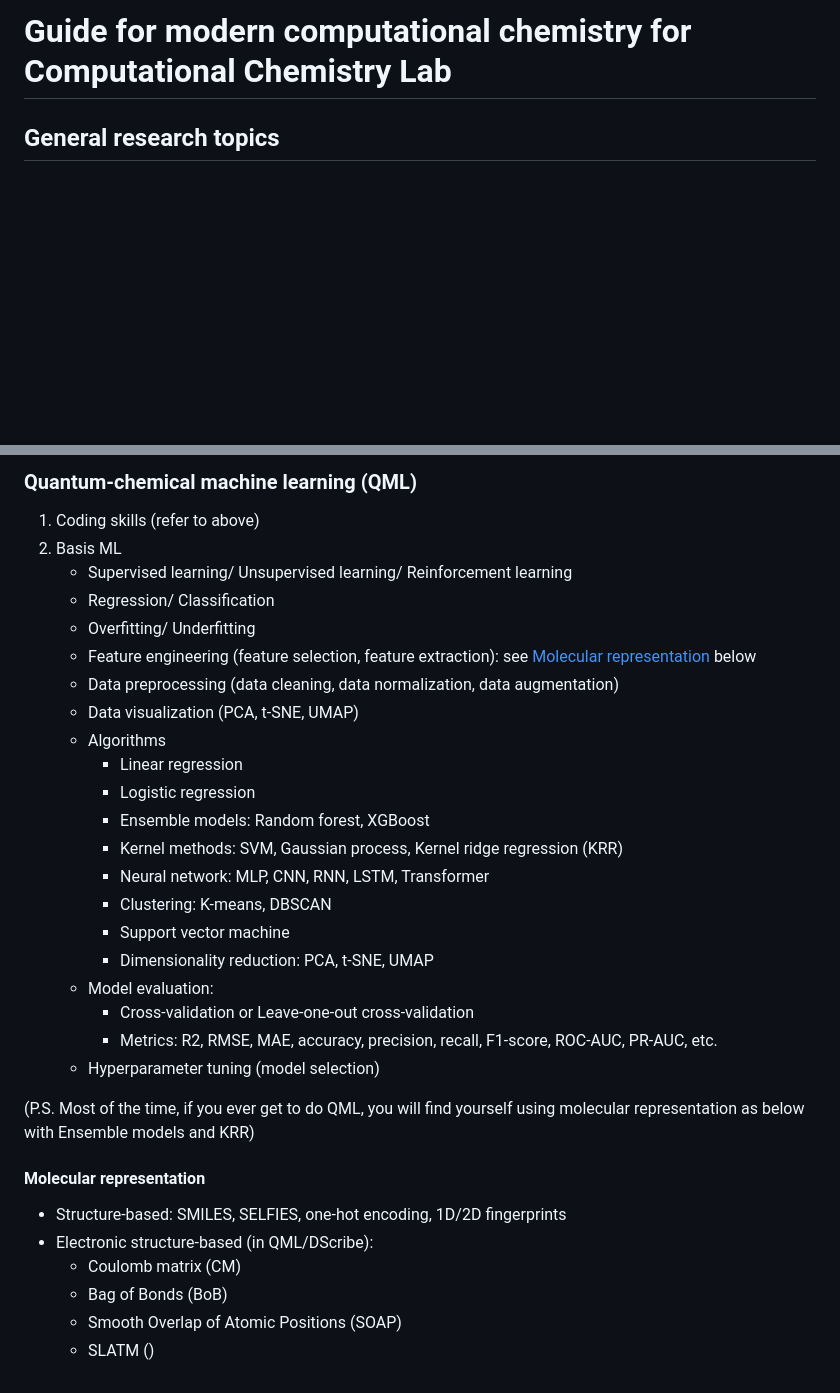
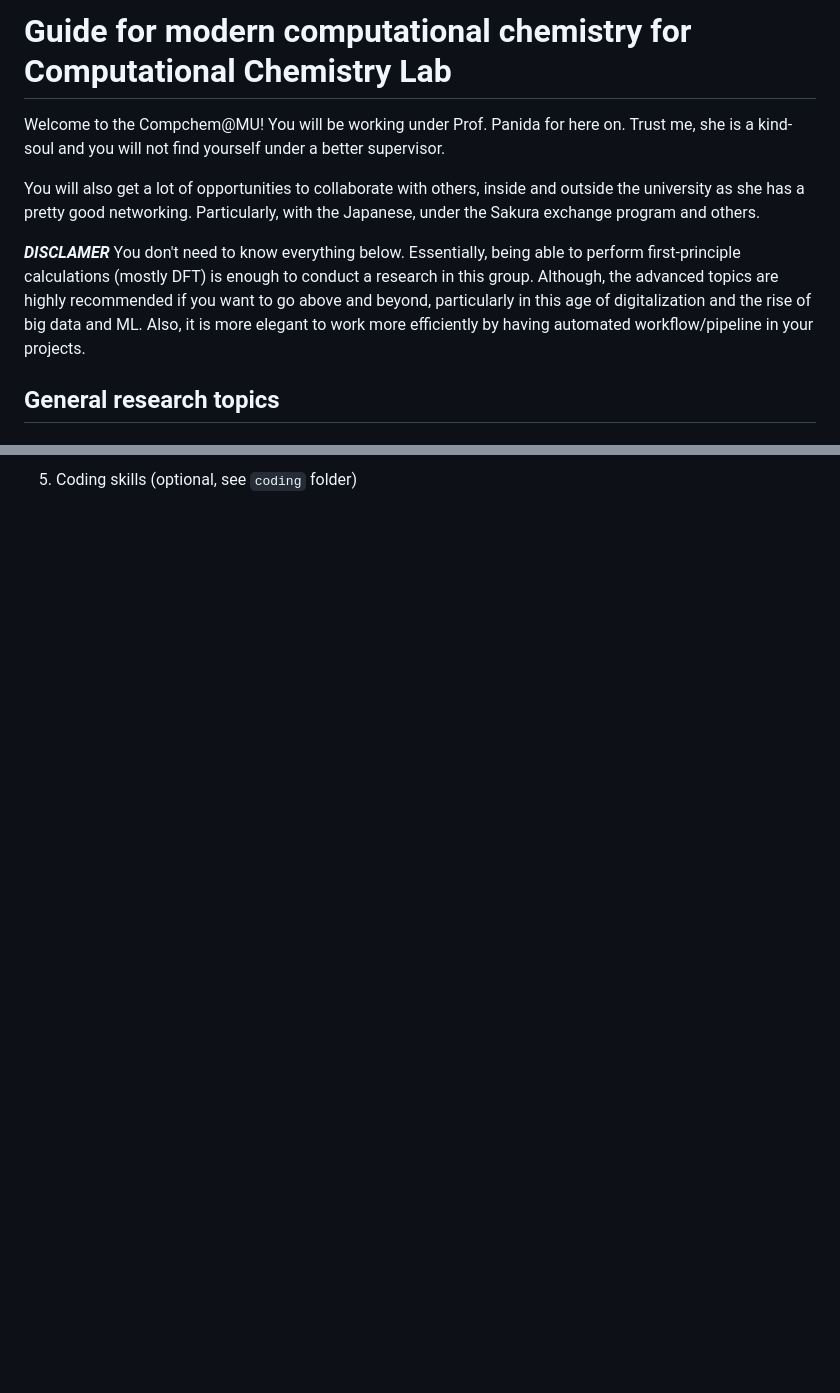
Before and after one commit to pregHosh/guide4compchem-MU, a Markdown page: README.md, 2 parts joined by grey strips. GitHub-like rendering; blank space fills up the shorter version.

```diff
--- a/README.md
+++ b/README.md
@@ -1,5 +1,10 @@
 # Guide for modern computational chemistry for Computational Chemistry Lab
 
+Welcome to the Compchem@MU! You will be working under Prof. Panida for here on. Trust me, she is a kind-soul and you will not find yourself under a better supervisor.
+
+You will also get a lot of opportunities to collaborate with others, inside and outside the university as she has a pretty good networking. Particularly, with the Japanese, under the Sakura exchange program and others.
+
+***DISCLAMER*** You don't need to know everything below. Essentially, being able to perform first-principle calculations (mostly DFT) is enough to conduct a research in this group. Although, the advanced topics are highly recommended if you want to go above and beyond, particularly in this age of digitalization and the rise of big data and ML. Also, it is more elegant to work more efficiently by having automated workflow/pipeline in your projects.
 
 ## General research topics
 
@@ -114,33 +90 @@ Mostly collaboration with experimentalists to validate their experimental result
-### Quantum-chemical machine learning (QML)
-
-1. Coding skills (refer to above)
-2. Basis ML
-    - Supervised learning/ Unsupervised learning/ Reinforcement learning
-    - Regression/ Classification
-    - Overfitting/ Underfitting
-    - Feature engineering (feature selection, feature extraction): see [Molecular representation](#molrep) below
-    - Data preprocessing (data cleaning, data normalization, data augmentation)
-    - Data visualization (PCA, t-SNE, UMAP)
-    - Algorithms
-        - Linear regression
-        - Logistic regression
-        - Ensemble models: Random forest, XGBoost
-        - Kernel methods: SVM, Gaussian process, Kernel ridge regression (KRR)
-        - Neural network: MLP, CNN, RNN, LSTM, Transformer
-        - Clustering: K-means, DBSCAN
-        - Support vector machine
-        - Dimensionality reduction: PCA, t-SNE, UMAP
-    - Model evaluation:
-        - Cross-validation or Leave-one-out cross-validation
-        - Metrics: R2, RMSE, MAE, accuracy, precision, recall, F1-score, ROC-AUC, PR-AUC, etc.
-    - Hyperparameter tuning (model selection)
-
-(P.S. Most of the time, if you ever get to do QML, you will find yourself using molecular representation as below with Ensemble models and KRR)
-
-#### Molecular representation
-- Structure-based: SMILES, SELFIES, one-hot encoding, 1D/2D fingerprints
-- Electronic structure-based (in QML/DScribe):
-    - Coulomb matrix (CM)
-    - Bag of Bonds (BoB)
-    - Smooth Overlap of Atomic Positions (SOAP)
-    - SLATM ()
+5. Coding skills (optional, see `coding` folder)
```
Also changed, not shown: other parts of README.md (+8 -37 lines), coding/README.md (added, +34 -0 lines), quantum_machine_learning/README.md (added, +109 -0 lines).
